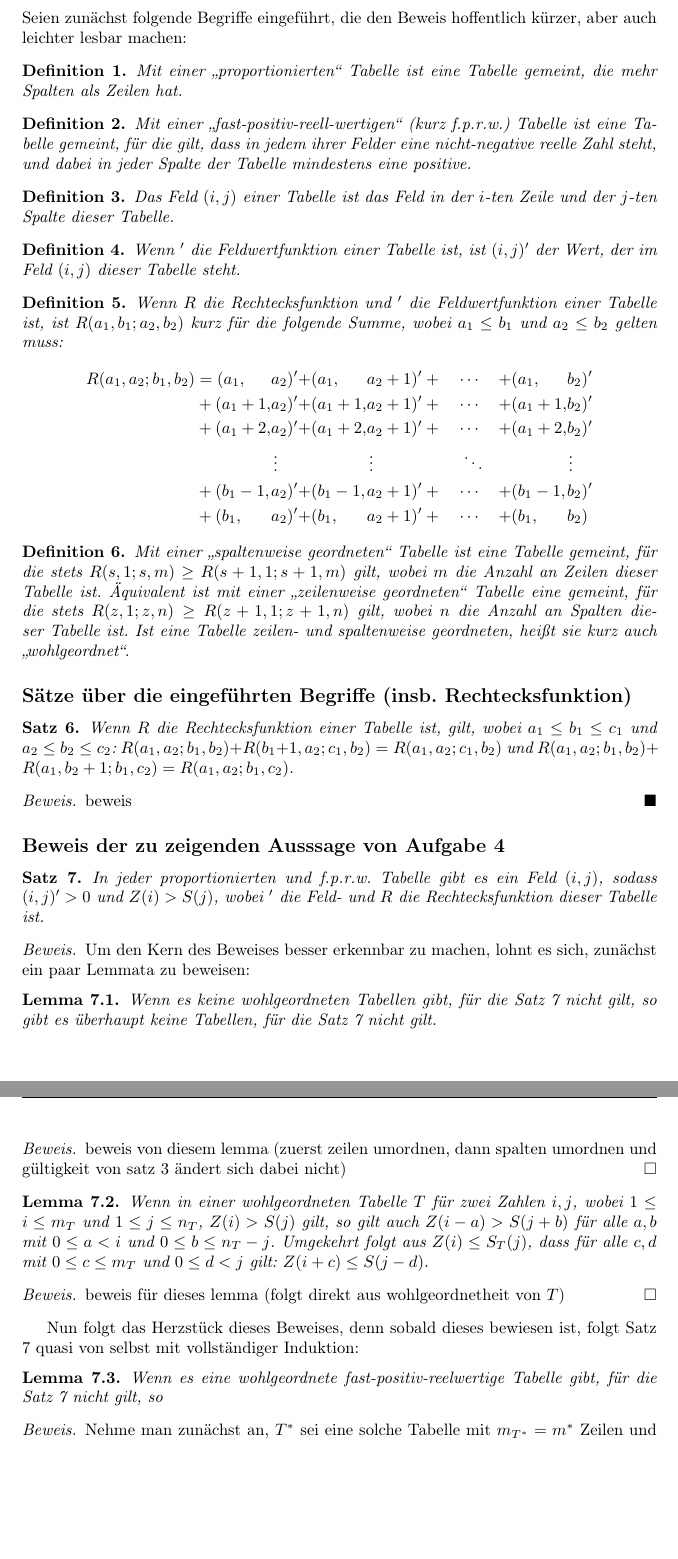
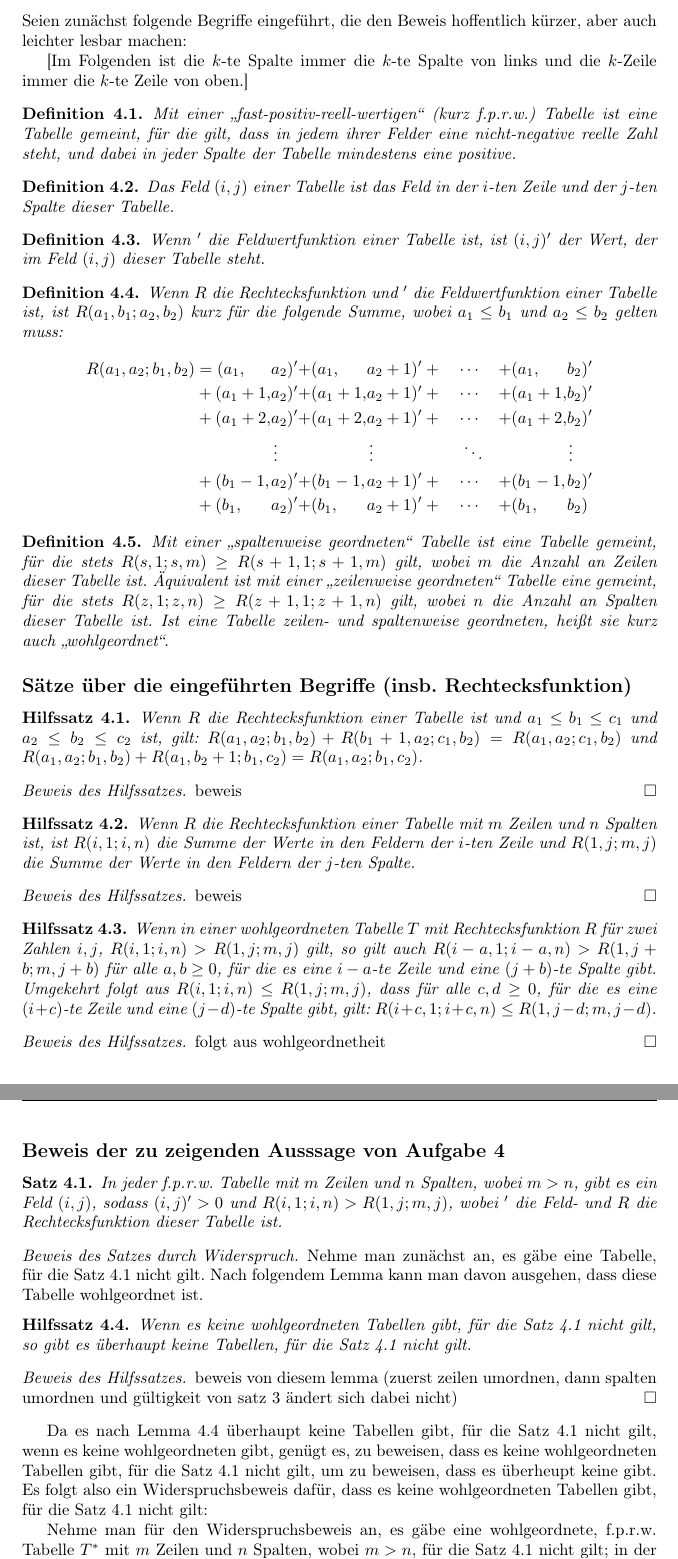
Before and after one commit to schmalph/BWM2020r2, a LaTeX document (main.tex, which reads solutions/a4.tex): two parts of pages 15 and 16 of 16 before the commit and two parts of pages 16 and 17 of 17 after it, joined at a grey line, cut so that both start at the same text, the shorter picture padded with empty space. Compiled offline with pdfLaTeX.

Commit message:
draft a4 & umstrukturierung nummerierungssystems

```diff
--- a/main.tex
+++ b/main.tex
@@ -21,12 +21,11 @@
 \fancyhead[L]{\leftmark}
 \fancyfoot{}
 \fancyfoot[R]{Seite \thepage}
-\newtheorem{definition}{Definition}
-\newtheorem{thm}{Satz}
-\newtheorem{lem}{Lemma}[thm]
+\newtheorem{definition}{Definition}[section]
+\newtheorem{thm}{Satz}[section]
+\newtheorem{lem}{Hilfssatz}[section]
 \newtheorem{cor}{Korollar}[lem]
 
-\renewcommand\thesection{}
 \renewcommand\thesubsection{}
 \renewcommand\thesubsubsection{}
 \newcommand{\R}{\mathbb{R}}
--- a/solutions/a4.tex
+++ b/solutions/a4.tex
@@ -3,9 +3,8 @@
 \subsection*{Einführung hilfreicher Begriffe}
 
 Seien zunächst folgende Begriffe eingeführt, die den Beweis hoffentlich kürzer, aber auch leichter lesbar machen:
-\begin{definition}
-    Mit einer "`proportionierten"' Tabelle ist eine Tabelle gemeint, die mehr Spalten als Zeilen hat.
-\end{definition}
+
+[Im Folgenden ist die $k$-te Spalte immer die $k$-te Spalte von links und die $k$-Zeile immer die $k$-te Zeile von oben.]
 \begin{definition}
     Mit einer "`fast-positiv-reell-wertigen"' (kurz f.p.r.w.) Tabelle ist eine Tabelle gemeint, für die gilt, dass
     in jedem ihrer Felder eine nicht-negative reelle Zahl steht, und dabei in jeder Spalte der Tabelle mindestens
@@ -40,48 +39,61 @@ Seien zunächst folgende Begriffe eingeführt, die den Beweis hoffentlich kürze
 
 \subsection*{Sätze über die eingeführten Begriffe (insb. Rechtecksfunktion)}
 
-\begin{thm}\label{r_summe}
-    Wenn $R$ die Rechtecksfunktion einer Tabelle ist, gilt, wobei $a_1\leq b_1\leq c_1$ und $a_2\leq b_2\leq c_2$:
+\renewcommand{\qedsymbol}{$\square$}
+
+\begin{lem}\label{r_summe}
+    Wenn $R$ die Rechtecksfunktion einer Tabelle ist und $a_1\leq b_1\leq c_1$ und $a_2\leq b_2\leq c_2$ ist, gilt:
     $R(a_1, a_2; b_1, b_2)+R(b_1+1, a_2; c_1, b_2)=R(a_1, a_2; c_1, b_2)$ und
     $R(a_1, a_2; b_1, b_2)+R(a_1, b_2+1; b_1, c_2)=R(a_1, a_2; b_1, c_2)$.
-\end{thm}
-\begin{proof}
+\end{lem}
+\begin{proof}[Beweis des Hilfssatzes]
     beweis
+    % TODO: einfach für beide R-FUnktionen die Definiiton einsetzen
+\end{proof}
+\begin{lem}\label{r_zeile_spalte}
+    Wenn $R$ die Rechtecksfunktion einer Tabelle mit $m$ Zeilen und $n$ Spalten ist, ist $R(i, 1; i, n)$ die Summe
+    der Werte in den Feldern der $i$-ten Zeile und $R(1, j; m, j)$ die Summe der Werte in den Feldern der $j$-ten
+    Spalte.
+\end{lem}
+\begin{proof}[Beweis des Hilfssatzes]
+    beweis
+    % TODO: Felder in R mit Feldern der Zeile/Spalte vergleichen  (werden die gleichen sein)
+\end{proof}
+\begin{lem}\label{mehr_nuller}
+    Wenn in einer wohlgeordneten Tabelle $T$ mit Rechtecksfunktion $R$ für zwei Zahlen $i, j$, $R(i, 1; i, n)>
+    R(1, j; m, j)$ gilt, so gilt auch $R(i-a, 1; i-a, n)>R(1, j+b; m, j+b)$ für alle $a, b\geq0$, für die es eine
+    $i-a$-te Zeile und eine $(j+b)$-te Spalte gibt. Umgekehrt folgt aus $R(i, 1; i, n)\leq R(1, j; m, j)$, dass für
+    alle $c,d\geq0$, für die es eine $(i+c)$-te Zeile und  eine $(j-d)$-te Spalte gibt, gilt: $R(i+c, 1; i+c, n)\leq
+    R(1, j-d; m, j-d)$.
+\end{lem}
+\begin{proof}[Beweis des Hilfssatzes]
+    folgt aus wohlgeordnetheit % TODO
 \end{proof}
 
 \subsection*{Beweis der zu zeigenden Ausssage von Aufgabe 4}
 
 \begin{thm}\label{haupt4}
-    In jeder proportionierten und f.p.r.w. Tabelle gibt es ein Feld $(i, j)$, sodass $(i, j)'>0$ und $Z(i) > S(j)$,
-    wobei $'$ die Feld- und $R$ die Rechtecksfunktion dieser Tabelle ist.
+    In jeder f.p.r.w. Tabelle mit $m$ Zeilen und $n$ Spalten, wobei $m>n$, gibt es ein Feld $(i, j)$, sodass
+    $(i, j)'>0$ und $R(i, 1; i, n) > R(1, j; m, j)$, wobei $'$ die Feld- und $R$ die Rechtecksfunktion dieser
+    Tabelle ist.
 \end{thm}
 
-\begin{proof}
-    Um den Kern des Beweises besser erkennbar zu machen, lohnt es sich, zunächst ein paar Lemmata zu beweisen:
-    \renewcommand{\qedsymbol}{$\square$}
+\begin{proof}[Beweis des Satzes durch Widerspruch]
+    Nehme man zunächst an, es gäbe eine Tabelle, für die Satz \ref{haupt4} nicht gilt. Nach folgendem Lemma kann man
+    davon ausgehen, dass diese Tabelle wohlgeordnet ist.
     \begin{lem}\label{fallbeschrank}
         Wenn es keine wohlgeordneten Tabellen gibt, für die Satz \ref{haupt4} nicht gilt, so gibt es überhaupt keine
         Tabellen, für die Satz \ref{haupt4} nicht gilt.
     \end{lem}
-    \begin{proof}
+    \begin{proof}[Beweis des Hilfssatzes]
         beweis von diesem lemma (zuerst zeilen umordnen, dann spalten umordnen und gültigkeit von satz 3 ändert sich
         dabei nicht) %TODO
     \end{proof}
-    \begin{lem}\label{rechteckkke}
-        Wenn in einer wohlgeordneten Tabelle $T$ für zwei Zahlen $i, j$, wobei $1 \leq i \leq m_T$ und $1 \leq j \leq
-        n_T$, $Z(i) > S(j)$ gilt, so gilt auch $Z(i-a) > S(j+b)$ für alle $a, b$ mit $0 \leq a < i$ und $0 \leq b
-        \leq n_T-j$. Umgekehrt folgt aus $Z(i) \leq S_T(j)$, dass für alle $c,d$ mit $0 \leq c \leq m_T$ und
-        $0 \leq d < j$ gilt: $Z(i+c) \leq S(j-d)$.
-    \end{lem}
-    \begin{proof}
-        beweis für dieses lemma (folgt direkt aus wohlgeordnetheit von $T$)%TODO
-    \end{proof}
-    Nun folgt das Herzstück dieses Beweises, denn sobald dieses bewiesen ist, folgt Satz \ref{haupt4} quasi von selbst
-    mit vollständiger Induktion:
-    \begin{lem}
-        Wenn es eine wohlgeordnete fast-positiv-reelwertige Tabelle gibt, für die Satz \ref{haupt4} nicht gilt, so
+    Da es nach Lemma \ref{fallbeschrank} überhaupt keine Tabellen gibt, für die Satz \ref{haupt4}
+    nicht gilt, wenn es keine wohlgeordneten gibt, genügt es, zu beweisen, dass es keine wohlgeordneten Tabellen
+    gibt, für die Satz \ref{haupt4} nicht gilt, um zu beweisen, dass es überheupt keine gibt. Es folgt also ein
+    Widerspruchsbeweis dafür, dass es keine wohlgeordneten Tabellen gibt, für die Satz \ref{haupt4} nicht gilt:
 
-    \end{lem}
-    \begin{proof}
-        Nehme man zunächst an, $T^*$ sei eine solche Tabelle mit $m_{T^*}=m^*$ Zeilen und $n_{T^*}n^*$ Spalten.\\
-        \underline{Induktionsanfang ($t=0$)}: Wenn $S^*(n^*) < Z^*(m^*)$ wäre, müsste nach Lemma \ref{rechteckkke}
+    Nehme man für den Widerspruchsbeweis an, es gäbe eine wohlgeordnete, f.p.r.w. Tabelle $T^*$ mit $m$ Zeilen und $n$
+    Spalten, wobei $m>n$, für die Satz \ref{haupt4} nicht gilt; in der es also kein Feld $(i, j)$ mit $(i, j)'>0$
+    und $R(i, 1; i, n)>R(1, j; m, j)$ gibt, wobei $'$ die Feldwert- und $R$ die Rechtecksfunktion der Tabelle $T^*$
```
Also changed, not shown: help.tex (+4 -1 lines), solutions/a1.tex (+6 -4 lines), solutions/a2.tex (+1 -1 lines), solutions/a3.tex (+24 -23 lines), main.pdf, solutions/a4.tex (8 more changed lines), 1 other file. Lines whose indentation alone changed are shown as unchanged.
